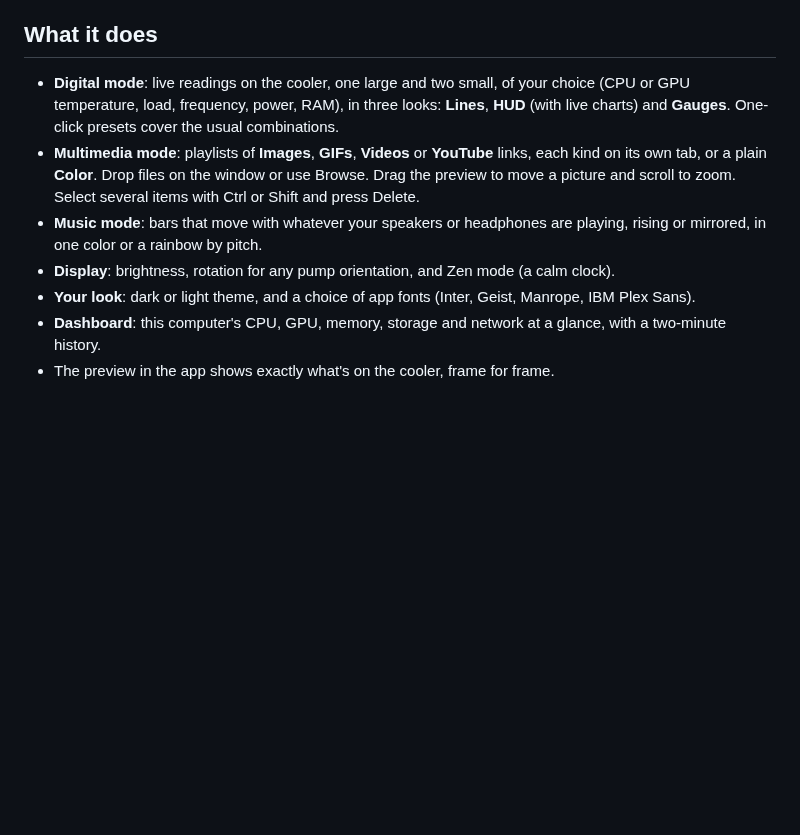
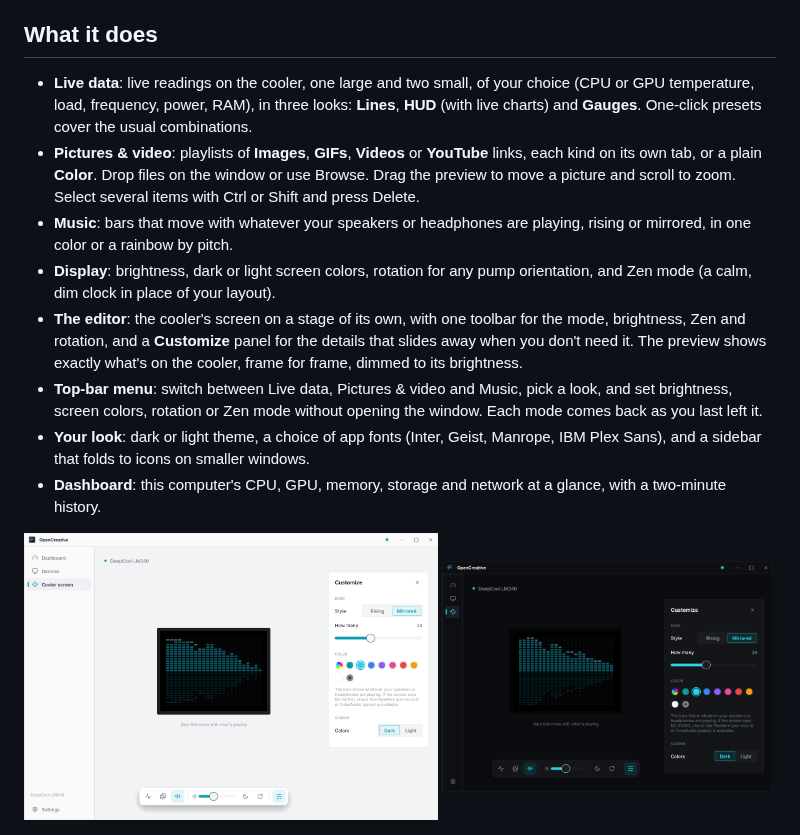
Before and after one commit to siam-parvez/opencreative, a Markdown page: README.md, the part around one of its changes. Rendered like a GitHub page; pictures changed too: docs/screenshots/device-compact.png (added), docs/screenshots/device-light.png (added); blank space fills up the shorter version.

Commit message:
docs: README for v0.7.0, with new screenshots
- The editor (Studio layout) leads; Devices and Dashboard below it.
- New: the editor in the light theme, and a smaller window with the
  folded sidebar.
- "What it does" covers the editor, the top-bar menu's new quick actions
  and the folding sidebar, and names the modes as the app does (Live
  data, Pictures & video, Music).
- Zen mode is a calm clock, not a dark screen: fix that wording in the
  README and in the app's toolbar tooltip and caption. The Settings line
  for the top-bar icon lists its new actions.

Co-Authored-By: Claude Opus 5.5 <noreply@anthropic.com>

```diff
--- a/README.md
+++ b/README.md
@@ -52,23 +52,35 @@ new version by itself and keeps your settings.
 
 ## What it does
 
-- **Digital mode**: live readings on the cooler, one large and two small, of
+- **Live data**: live readings on the cooler, one large and two small, of
   your choice (CPU or GPU temperature, load, frequency, power, RAM), in three
   looks: **Lines**, **HUD** (with live charts) and **Gauges**. One-click
   presets cover the usual combinations.
-- **Multimedia mode**: playlists of **Images**, **GIFs**, **Videos** or
+- **Pictures & video**: playlists of **Images**, **GIFs**, **Videos** or
   **YouTube** links, each kind on its own tab, or a plain **Color**. Drop files
   on the window or use Browse. Drag the preview to move a picture and scroll to
   zoom. Select several items with Ctrl or Shift and press Delete.
-- **Music mode**: bars that move with whatever your speakers or headphones are
+- **Music**: bars that move with whatever your speakers or headphones are
   playing, rising or mirrored, in one color or a rainbow by pitch.
-- **Display**: brightness, rotation for any pump orientation, and Zen mode (a
-  calm clock).
-- **Your look**: dark or light theme, and a choice of app fonts (Inter,
-  Geist, Manrope, IBM Plex Sans).
+- **Display**: brightness, dark or light screen colors, rotation for any pump
+  orientation, and Zen mode (a calm, dim clock in place of your layout).
+- **The editor**: the cooler's screen on a stage of its own, with one toolbar
+  for the mode, brightness, Zen and rotation, and a **Customize** panel for
+  the details that slides away when you don't need it. The preview shows
+  exactly what's on the cooler, frame for frame, dimmed to its brightness.
+- **Top-bar menu**: switch between Live data, Pictures & video and Music,
+  pick a look, and set brightness, screen colors, rotation or Zen mode
+  without opening the window. Each mode comes back as you last left it.
+- **Your look**: dark or light theme, a choice of app fonts (Inter, Geist,
+  Manrope, IBM Plex Sans), and a sidebar that folds to icons on smaller
+  windows.
 - **Dashboard**: this computer's CPU, GPU, memory, storage and network at a
   glance, with a two-minute history.
-- The preview in the app shows exactly what's on the cooler, frame for frame.
+
+<p>
+  <img src="docs/screenshots/device-light.png" alt="The editor in the light theme" width="55%">
+  <img src="docs/screenshots/device-compact.png" alt="A smaller window: the sidebar folds to icons" width="44%">
+</p>
 
 <p>
   <img src="docs/screenshots/skin-lines.png" alt="Lines skin: three readings framed by thin lines over a tile grid" width="32%">
```
Also changed, not shown: other parts of README.md (+3 -3 lines), docs/screenshots/device.png, docs/screenshots/devices.png, 2 other files.
